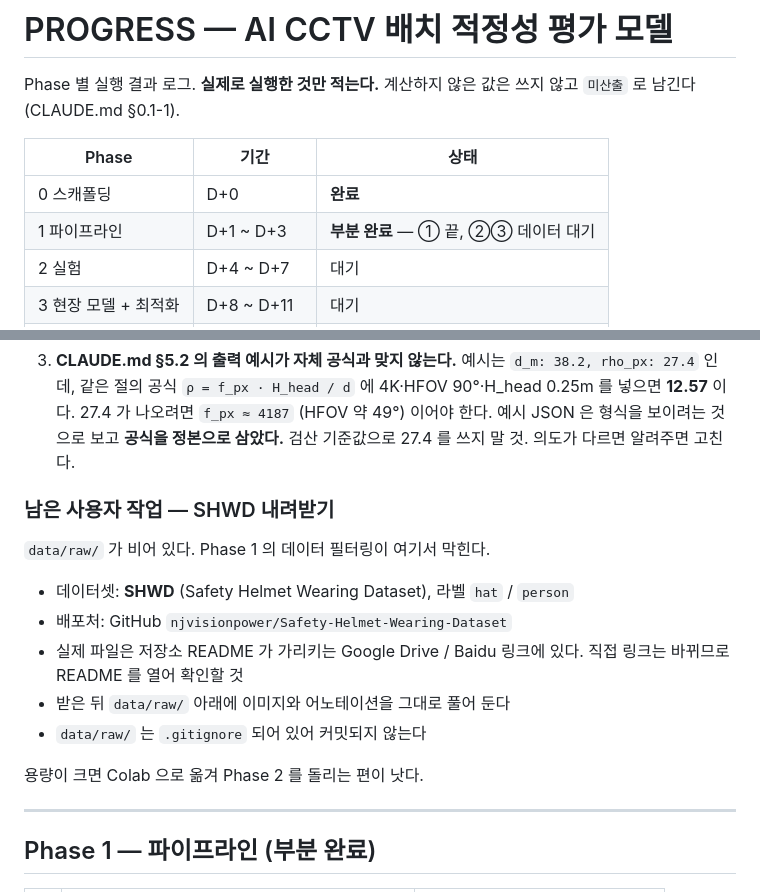
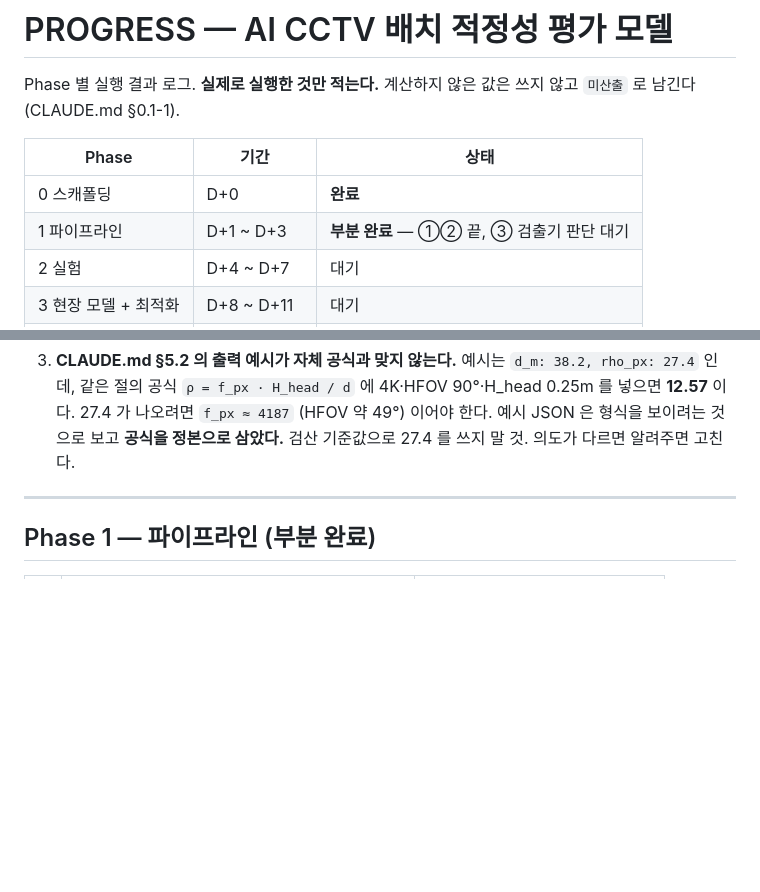
Before and after one commit to pobi04010203/BIGB, a Markdown page: PROGRESS.md, 2 parts joined by grey strips. GitHub-like rendering; blank space fills up the shorter version.

Commit message:
docs: PROGRESS 상태표 갱신, 해소된 SHWD 수급 절 제거
Co-Authored-By: Claude Opus 5 <noreply@anthropic.com>

```diff
--- a/PROGRESS.md
+++ b/PROGRESS.md
@@ -6,7 +6,7 @@ Phase 별 실행 결과 로그. **실제로 실행한 것만 적는다.**
 | Phase | 기간 | 상태 |
 |---|---|---|
 | 0 스캐폴딩 | D+0 | **완료** |
-| 1 파이프라인 | D+1 ~ D+3 | **부분 완료** — ① 끝, ②③ 데이터 대기 |
+| 1 파이프라인 | D+1 ~ D+3 | **부분 완료** — ①② 끝, ③ 검출기 판단 대기 |
 | 2 실험 | D+4 ~ D+7 | 대기 |
 | 3 현장 모델 + 최적화 | D+8 ~ D+11 | 대기 |
 | 4 목업 | D+12 ~ D+13 | 대기 |
@@ -77,19 +77,6 @@ python -c "import ultralytics, cv2, numpy, scipy"   → PASS
    27.4 가 나오려면 `f_px ≈ 4187` (HFOV 약 49°) 이어야 한다.
    예시 JSON 은 형식을 보이려는 것으로 보고 **공식을 정본으로 삼았다.**
    검산 기준값으로 27.4 를 쓰지 말 것. 의도가 다르면 알려주면 고친다.
-
-### 남은 사용자 작업 — SHWD 내려받기
-
-`data/raw/` 가 비어 있다. Phase 1 의 데이터 필터링이 여기서 막힌다.
-
-- 데이터셋: **SHWD** (Safety Helmet Wearing Dataset), 라벨 `hat` / `person`
-- 배포처: GitHub `njvisionpower/Safety-Helmet-Wearing-Dataset`
-- 실제 파일은 저장소 README 가 가리키는 Google Drive / Baidu 링크에 있다.
-  직접 링크는 바뀌므로 README 를 열어 확인할 것
-- 받은 뒤 `data/raw/` 아래에 이미지와 어노테이션을 그대로 풀어 둔다
-- `data/raw/` 는 `.gitignore` 되어 있어 커밋되지 않는다
-
-용량이 크면 Colab 으로 옮겨 Phase 2 를 돌리는 편이 낫다.
 
 ---
 
```
